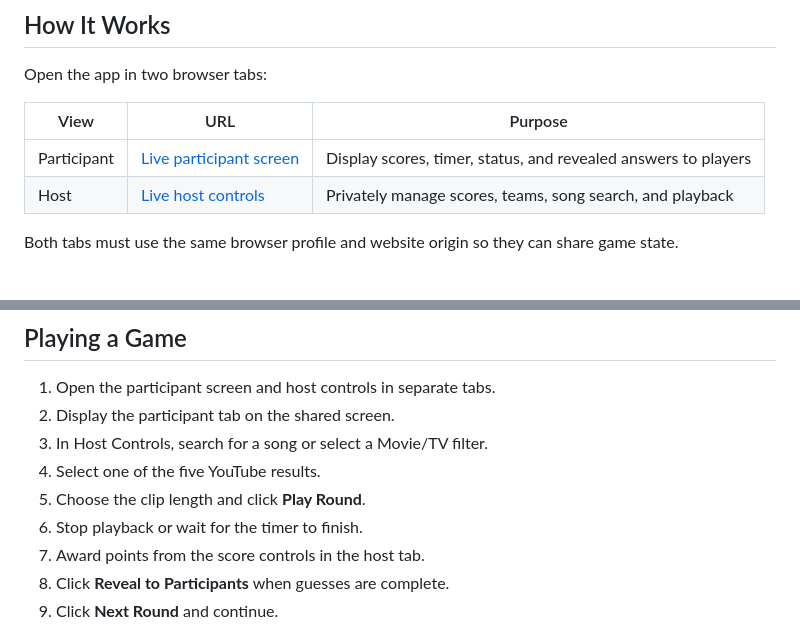
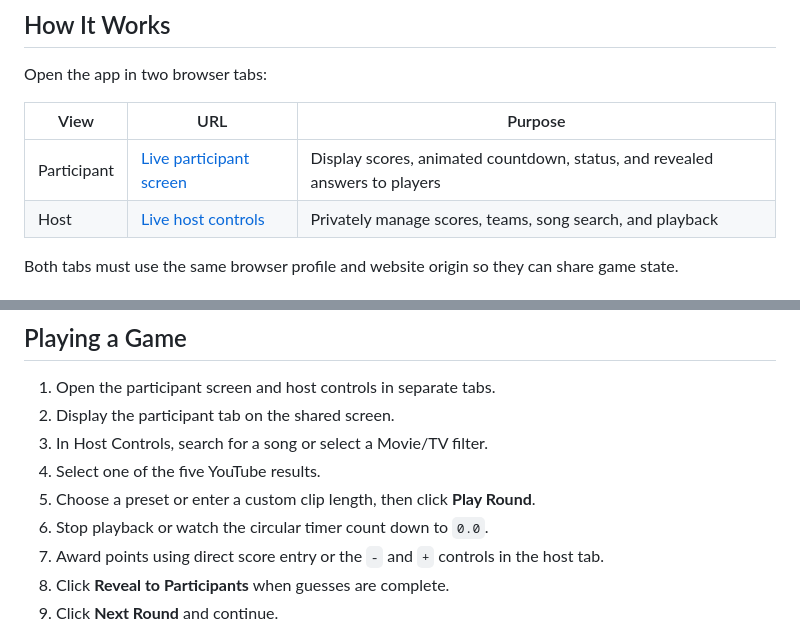
Before and after one commit to Anupam5972/guess-the-song-in-x-seconds, a Markdown page: README.md, 2 parts joined by grey strips. Drawn GitHub-style.

```diff
--- a/README.md
+++ b/README.md
@@ -42,7 +43,7 @@ Open the app in two browser tabs:
 
 | View | URL | Purpose |
 | --- | --- | --- |
-| Participant | [Live participant screen](https://anupam5972.github.io/guess-the-song-in-x-seconds/) | Display scores, timer, status, and revealed answers to players |
+| Participant | [Live participant screen](https://anupam5972.github.io/guess-the-song-in-x-seconds/) | Display scores, animated countdown, status, and revealed answers to players |
 | Host | [Live host controls](https://anupam5972.github.io/guess-the-song-in-x-seconds/?view=host) | Privately manage scores, teams, song search, and playback |
 
 Both tabs must use the same browser profile and website origin so they can share game state.
@@ -87,9 +88,9 @@ The key is stored only in that browser's `localStorage`. It is never committed t
 2. Display the participant tab on the shared screen.
 3. In Host Controls, search for a song or select a Movie/TV filter.
 4. Select one of the five YouTube results.
-5. Choose the clip length and click **Play Round**.
-6. Stop playback or wait for the timer to finish.
-7. Award points from the score controls in the host tab.
+5. Choose a preset or enter a custom clip length, then click **Play Round**.
+6. Stop playback or watch the circular timer count down to `0.0`.
+7. Award points using direct score entry or the `-` and `+` controls in the host tab.
 8. Click **Reveal to Participants** when guesses are complete.
 9. Click **Next Round** and continue.
 
```
Also changed, not shown: other parts of README.md (+5 -4 lines), CHANGELOG.md (+9 -1 lines), docs/images/host-controls.png, docs/images/participant-screen.png.
